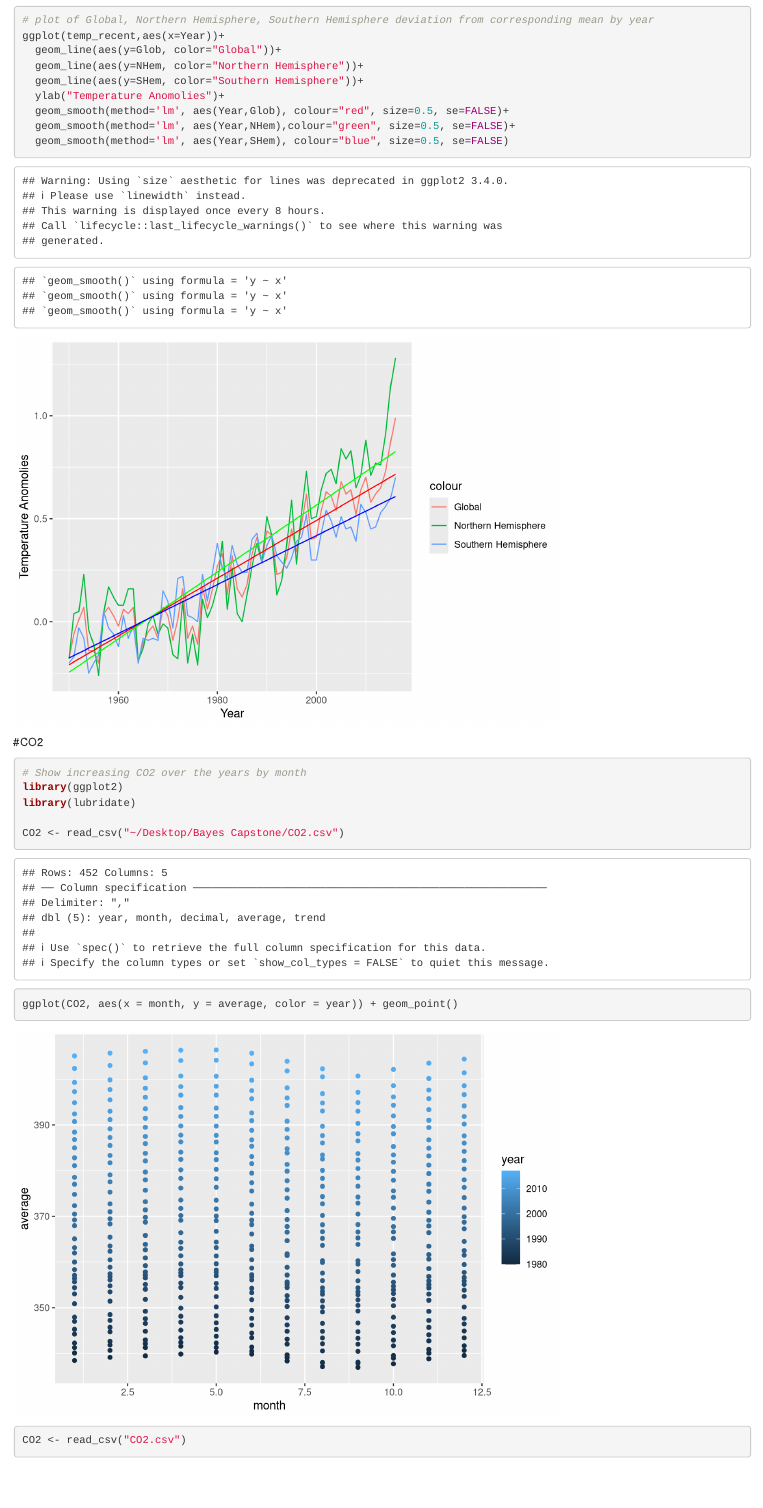
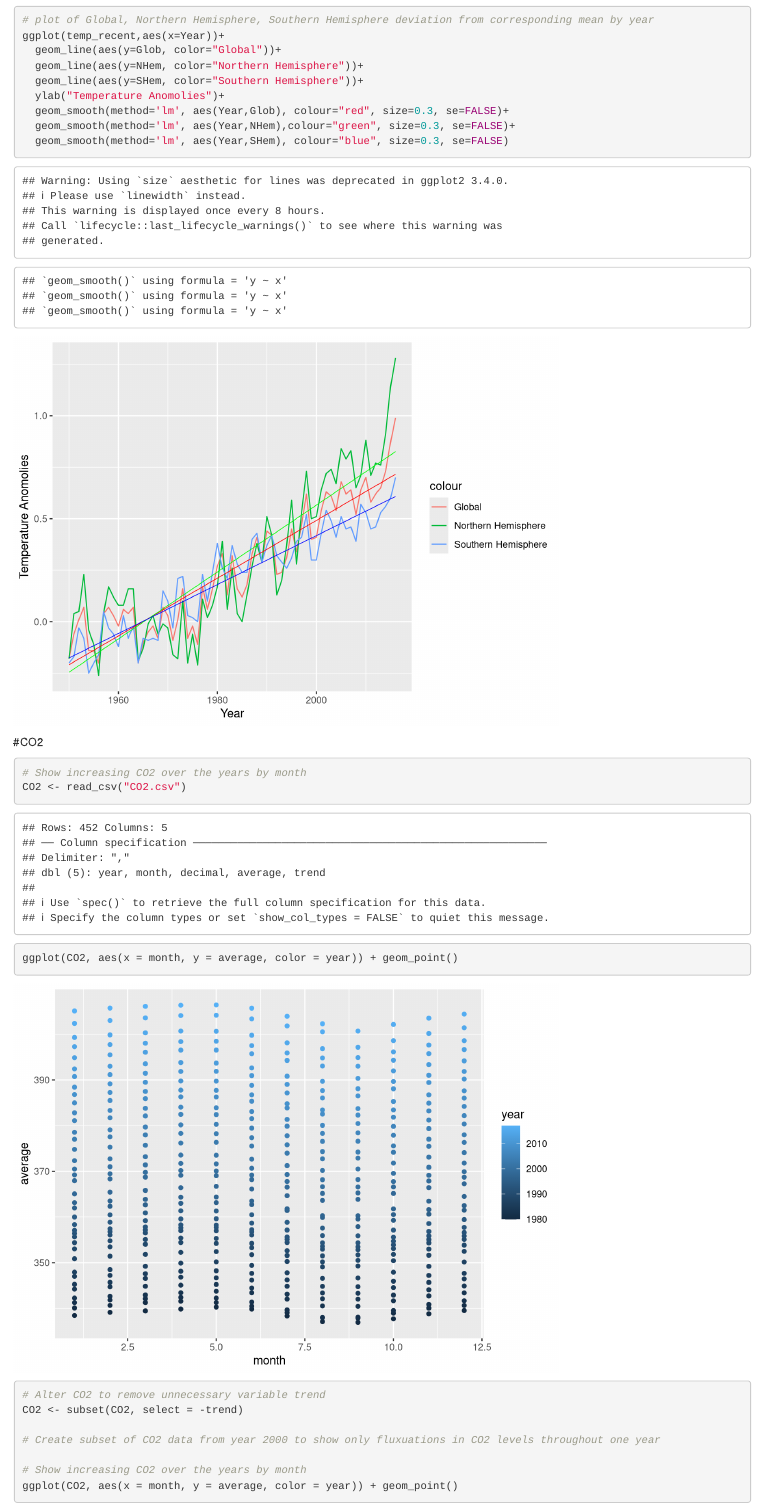
Before and after one commit to bosokcho/Capstone_Project, an R Markdown document (Project Checkpoint 4.Rmd): the page in a window 1100 px wide, from 4530 px down. Rendered offline with R 4.5, knitr and Pandoc, with nearby package versions; some code elsewhere in the file could not run offline.

Commit message:
changed abline thickness

````diff
--- a/Project Checkpoint 4.Rmd
+++ b/Project Checkpoint 4.Rmd
@@ -150,9 +150,9 @@ ggplot(temp_recent,aes(x=Year))+
   geom_line(aes(y=NHem, color="Northern Hemisphere"))+
   geom_line(aes(y=SHem, color="Southern Hemisphere"))+
   ylab("Temperature Anomolies")+
-  geom_smooth(method='lm', aes(Year,Glob), colour="red", size=0.5, se=FALSE)+
-  geom_smooth(method='lm', aes(Year,NHem),colour="green", size=0.5, se=FALSE)+
-  geom_smooth(method='lm', aes(Year,SHem), colour="blue", size=0.5, se=FALSE)
+  geom_smooth(method='lm', aes(Year,Glob), colour="red", size=0.3, se=FALSE)+
+  geom_smooth(method='lm', aes(Year,NHem),colour="green", size=0.3, se=FALSE)+
+  geom_smooth(method='lm', aes(Year,SHem), colour="blue", size=0.3, se=FALSE)
 ```
 
 
@@ -160,14 +160,9 @@ ggplot(temp_recent,aes(x=Year))+
 
 ```{r}
 # Show increasing CO2 over the years by month
-library(ggplot2)
-library(lubridate)
-
-CO2 <- read_csv("~/Desktop/Bayes Capstone/CO2.csv")
+CO2 <- read_csv("CO2.csv")
 
 ggplot(CO2, aes(x = month, y = average, color = year)) + geom_point()
-
-CO2 <- read_csv("CO2.csv")
 
 # Alter CO2 to remove unnecessary variable trend
 CO2 <- subset(CO2, select = -trend)
````
